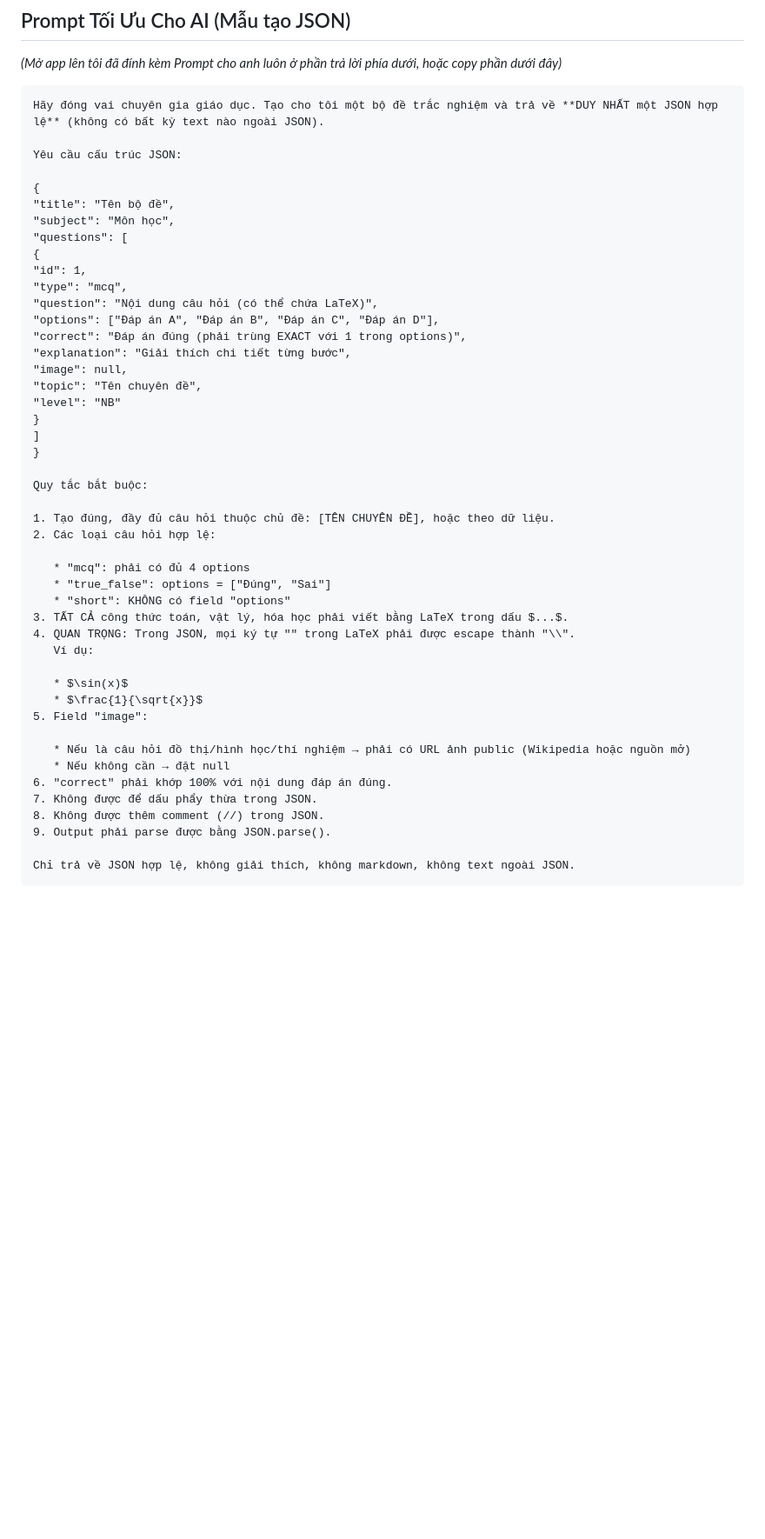
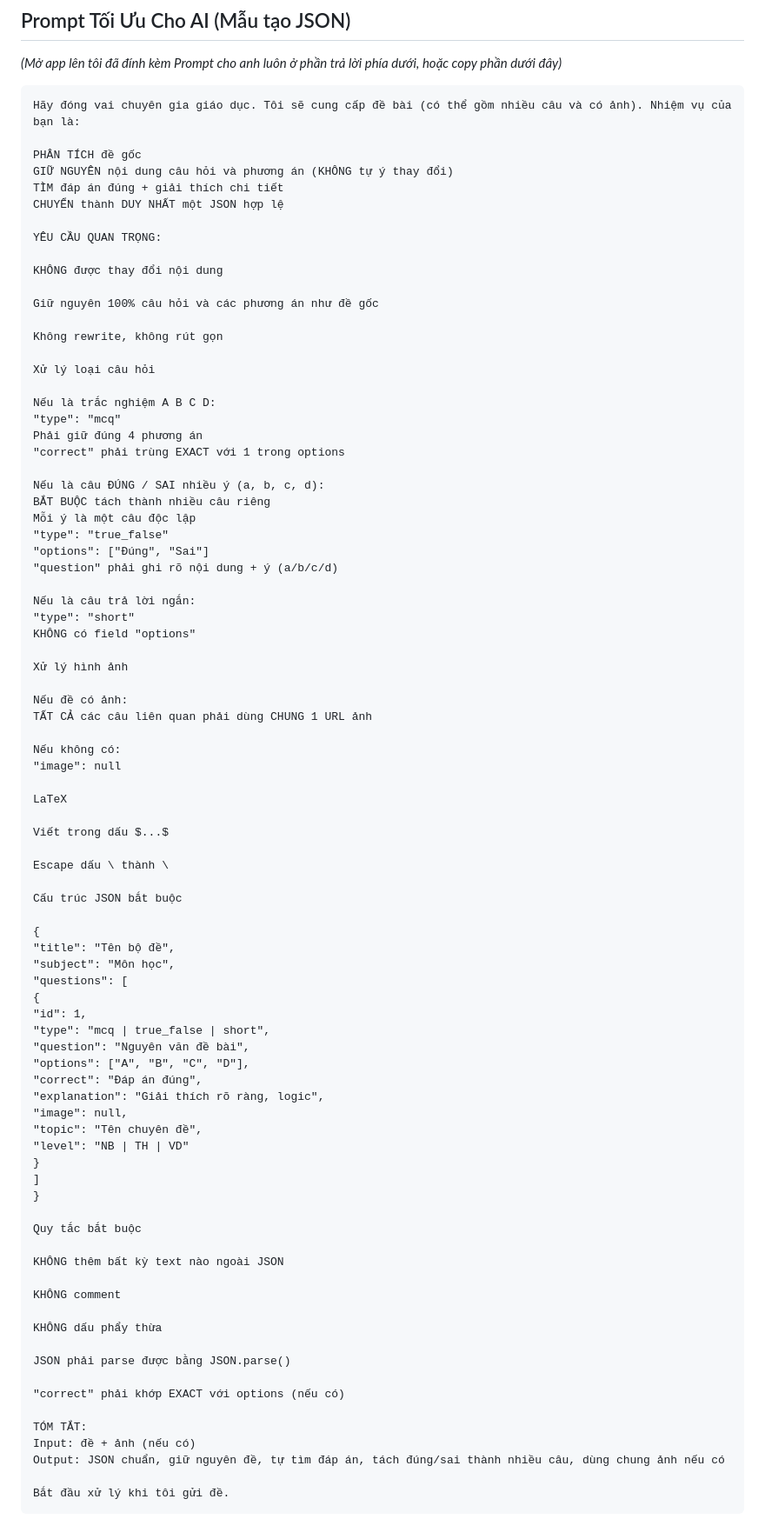
Before and after one commit to C-Dev7929/c-dev7929.github.io, a Markdown page: smart-quiz/README.md, the part around the change. Shown at 87% size. Rendered like a GitHub page; blank space fills up the shorter version.

````diff
--- a/smart-quiz/README.md
+++ b/smart-quiz/README.md
@@ -68,9 +68,54 @@ Với dạng `short` (Điền khuyết), thuộc tính `"options"` có thể b
 *(Mở app lên tôi đã đính kèm Prompt cho anh luôn ở phần trả lời phía dưới, hoặc copy phần dưới đây)*
 
 ```markdown
-Hãy đóng vai chuyên gia giáo dục. Tạo cho tôi một bộ đề trắc nghiệm và trả về **DUY NHẤT một JSON hợp lệ** (không có bất kỳ text nào ngoài JSON).
+Hãy đóng vai chuyên gia giáo dục. Tôi sẽ cung cấp đề bài (có thể gồm nhiều câu và có ảnh). Nhiệm vụ của bạn là:
 
-Yêu cầu cấu trúc JSON:
+PHÂN TÍCH đề gốc
+GIỮ NGUYÊN nội dung câu hỏi và phương án (KHÔNG tự ý thay đổi)
+TÌM đáp án đúng + giải thích chi tiết
+CHUYỂN thành DUY NHẤT một JSON hợp lệ
+
+YÊU CẦU QUAN TRỌNG:
+
+KHÔNG được thay đổi nội dung
+
+Giữ nguyên 100% câu hỏi và các phương án như đề gốc
+
+Không rewrite, không rút gọn
+
+Xử lý loại câu hỏi
+
+Nếu là trắc nghiệm A B C D:
+"type": "mcq"
+Phải giữ đúng 4 phương án
+"correct" phải trùng EXACT với 1 trong options
+
+Nếu là câu ĐÚNG / SAI nhiều ý (a, b, c, d):
+BẮT BUỘC tách thành nhiều câu riêng
+Mỗi ý là một câu độc lập
+"type": "true_false"
+"options": ["Đúng", "Sai"]
+"question" phải ghi rõ nội dung + ý (a/b/c/d)
+
+Nếu là câu trả lời ngắn:
+"type": "short"
+KHÔNG có field "options"
+
+Xử lý hình ảnh
+
+Nếu đề có ảnh:
+TẤT CẢ các câu liên quan phải dùng CHUNG 1 URL ảnh
+
+Nếu không có:
+"image": null
+
+LaTeX
+
+Viết trong dấu $...$
+
+Escape dấu \ thành \
+
+Cấu trúc JSON bắt buộc
 
 {
 "title": "Tên bộ đề",
@@ -78,40 +123,33 @@ Yêu cầu cấu trúc JSON:
 "questions": [
 {
 "id": 1,
-"type": "mcq",
-"question": "Nội dung câu hỏi (có thể chứa LaTeX)",
-"options": ["Đáp án A", "Đáp án B", "Đáp án C", "Đáp án D"],
-"correct": "Đáp án đúng (phải trùng EXACT với 1 trong options)",
-"explanation": "Giải thích chi tiết từng bước",
+"type": "mcq | true_false | short",
+"question": "Nguyên văn đề bài",
+"options": ["A", "B", "C", "D"],
+"correct": "Đáp án đúng",
+"explanation": "Giải thích rõ ràng, logic",
 "image": null,
 "topic": "Tên chuyên đề",
-"level": "NB"
+"level": "NB | TH | VD"
 }
 ]
 }
 
-Quy tắc bắt buộc:
+Quy tắc bắt buộc
 
-1. Tạo đúng, đầy đủ câu hỏi thuộc chủ đề: [TÊN CHUYÊN ĐỀ], hoặc theo dữ liệu.
-2. Các loại câu hỏi hợp lệ:
+KHÔNG thêm bất kỳ text nào ngoài JSON
 
-   * "mcq": phải có đủ 4 options
-   * "true_false": options = ["Đúng", "Sai"]
-   * "short": KHÔNG có field "options"
-3. TẤT CẢ công thức toán, vật lý, hóa học phải viết bằng LaTeX trong dấu $...$.
-4. QUAN TRỌNG: Trong JSON, mọi ký tự "" trong LaTeX phải được escape thành "\\".
-   Ví dụ:
+KHÔNG comment
 
-   * $\sin(x)$
-   * $\frac{1}{\sqrt{x}}$
-5. Field "image":
+KHÔNG dấu phẩy thừa
 
-   * Nếu là câu hỏi đồ thị/hình học/thí nghiệm → phải có URL ảnh public (Wikipedia hoặc nguồn mở)
-   * Nếu không cần → đặt null
-6. "correct" phải khớp 100% với nội dung đáp án đúng.
-7. Không được để dấu phẩy thừa trong JSON.
-8. Không được thêm comment (//) trong JSON.
-9. Output phải parse được bằng JSON.parse().
+JSON phải parse được bằng JSON.parse()
 
-Chỉ trả về JSON hợp lệ, không giải thích, không markdown, không text ngoài JSON.
+"correct" phải khớp EXACT với options (nếu có)
+
+TÓM TẮT:
+Input: đề + ảnh (nếu có)
+Output: JSON chuẩn, giữ nguyên đề, tự tìm đáp án, tách đúng/sai thành nhiều câu, dùng chung ảnh nếu có
+
+Bắt đầu xử lý khi tôi gửi đề.
 ```
````
